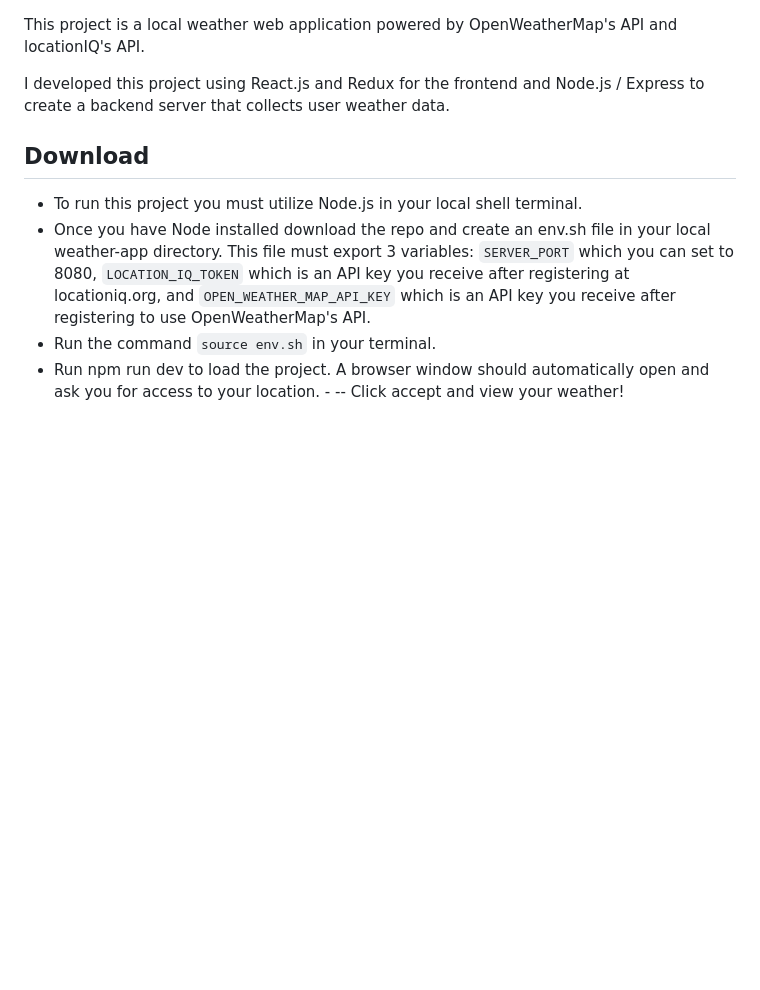
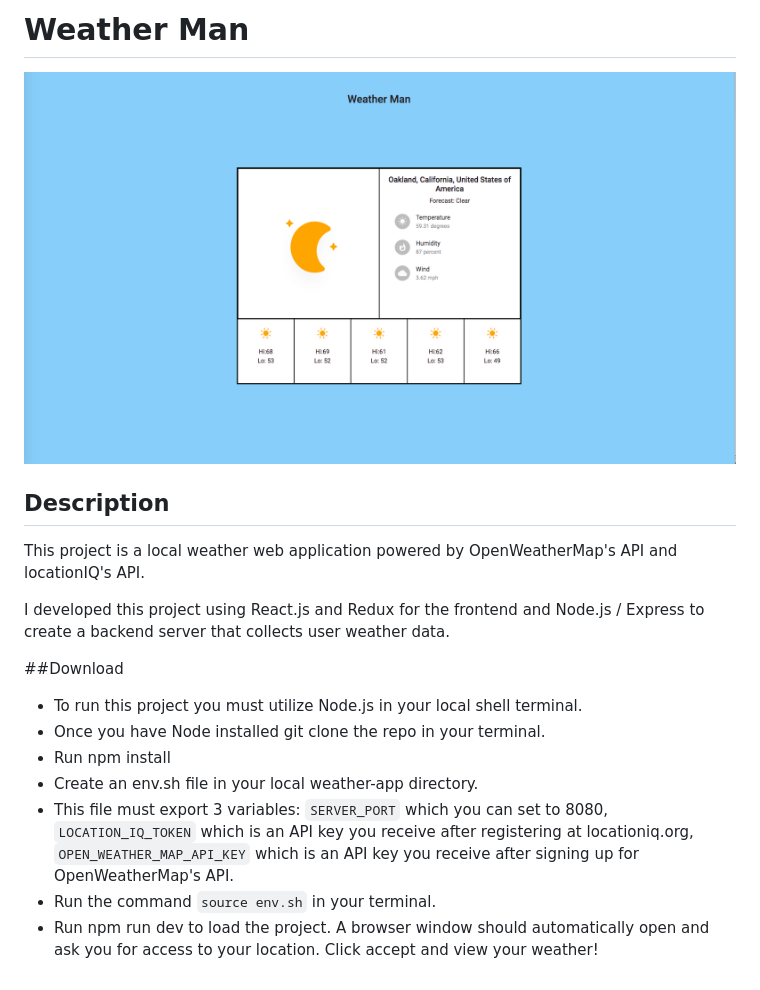
Before and after one commit to glazey132/weather-app, a Markdown page: README.md, the part around the change. GitHub-like rendering; pictures changed too: assets/weather-app-example.png (added); blank space fills up the shorter version.

```diff
--- a/README.md
+++ b/README.md
@@ -1,10 +1,19 @@
+# Weather Man
+
+![](./assets/weather-app-example.png)
+
+## Description
+
 This project is a local weather web application powered by OpenWeatherMap's API and locationIQ's API.
 
 I developed this project using React.js and Redux for the frontend and Node.js / Express to create a backend server that collects user weather data.
 
-## Download
+##Download
 
 - To run this project you must utilize Node.js in your local shell terminal.
-- Once you have Node installed download the repo and create an env.sh file in your local weather-app directory. This file must export 3 variables: `SERVER_PORT` which you can set to 8080, `LOCATION_IQ_TOKEN` which is an API key you receive after registering at locationiq.org, and `OPEN_WEATHER_MAP_API_KEY` which is an API key you receive after registering to use OpenWeatherMap's API.
+- Once you have Node installed git clone the repo in your terminal.
+- Run npm install
+- Create an env.sh file in your local weather-app directory.
+- This file must export 3 variables: `SERVER_PORT` which you can set to 8080, `LOCATION_IQ_TOKEN` which is an API key you receive after registering at locationiq.org, `OPEN_WEATHER_MAP_API_KEY` which is an API key you receive after signing up for OpenWeatherMap's API.
 - Run the command `source env.sh` in your terminal.
-- Run npm run dev to load the project. A browser window should automatically open and ask you for access to your location. - -- Click accept and view your weather!
+- Run npm run dev to load the project. A browser window should automatically open and ask you for access to your location. Click accept and view your weather!
```
